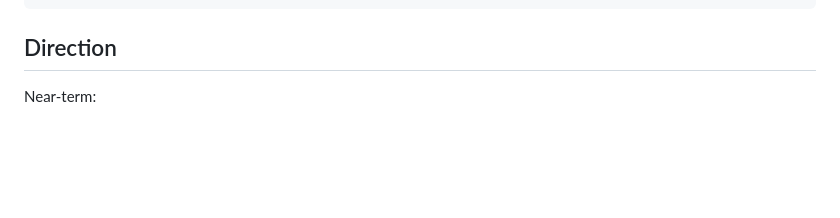
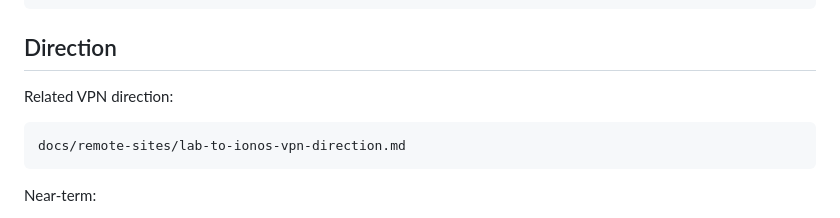
Before and after one commit to auzieman/BlackKnightController-main, a Markdown page: docs/remote-sites/ionos-auzietek-initial-takeover.md, the part around the change. Rendered like a GitHub page; blank space fills up the shorter version.

````diff
--- a/docs/remote-sites/ionos-auzietek-initial-takeover.md
+++ b/docs/remote-sites/ionos-auzietek-initial-takeover.md
@@ -176,6 +176,12 @@ ionos-auzietek-03 -> unknown/down legacy node
 
 ## Direction
 
+Related VPN direction:
+
+```text
+docs/remote-sites/lab-to-ionos-vpn-direction.md
+```
+
 Near-term:
 
 1. rotate old root passwords after BKC key access is proven
````
Also changed, not shown: docs/remote-sites/lab-to-ionos-vpn-direction.md (added, +191 -0 lines).
